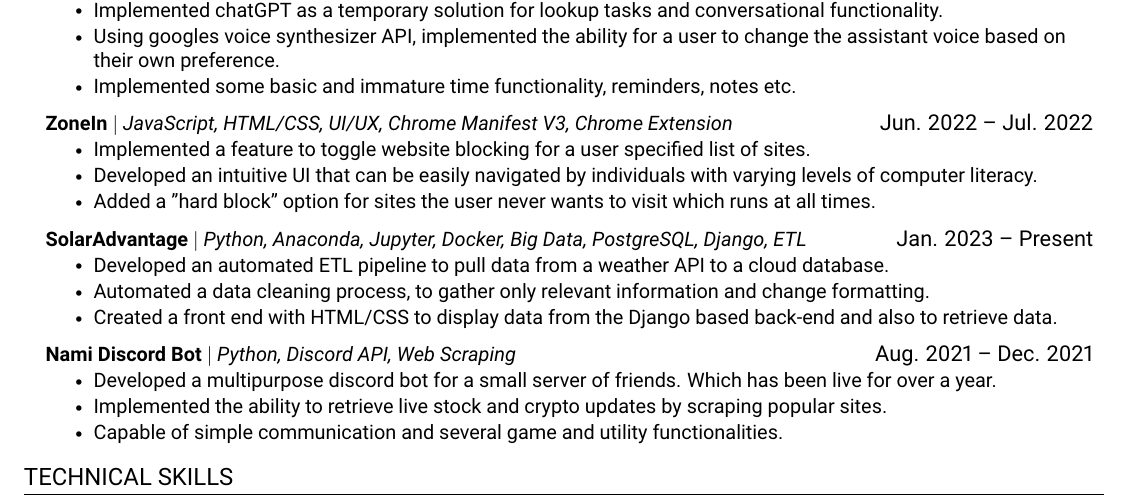
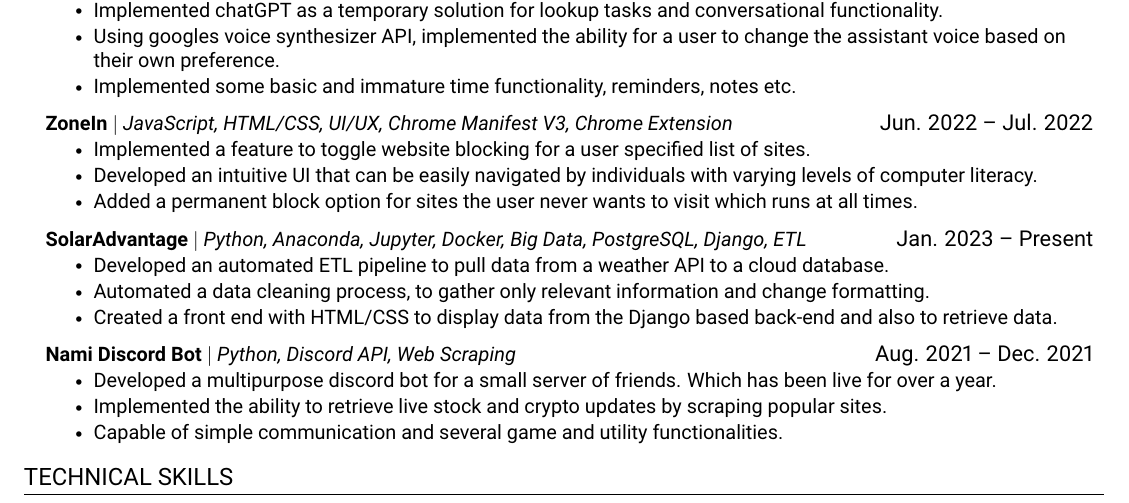
Before and after one commit to Kcorb0/resume, a LaTeX CV (RESUME.tex): part of the page, cut so that both start at the same text. Compiled offline with pdfLaTeX.

Commit message:
Update RESUME.tex

```diff
--- a/RESUME.tex
+++ b/RESUME.tex
@@ -165,7 +165,7 @@
             \resumeItemListStart
             \resumeItem{Implemented a feature to toggle website blocking for a user specified list of sites.}
             \resumeItem{Developed an intuitive UI that can be easily navigated by individuals with varying levels of computer literacy.}
-            \resumeItem{Added a "hard block" option for sites the user never wants to visit which runs at all times.}
+            \resumeItem{Added a permanent block option for sites the user never wants to visit which runs at all times.}
 
         \resumeItemListEnd
 
```
